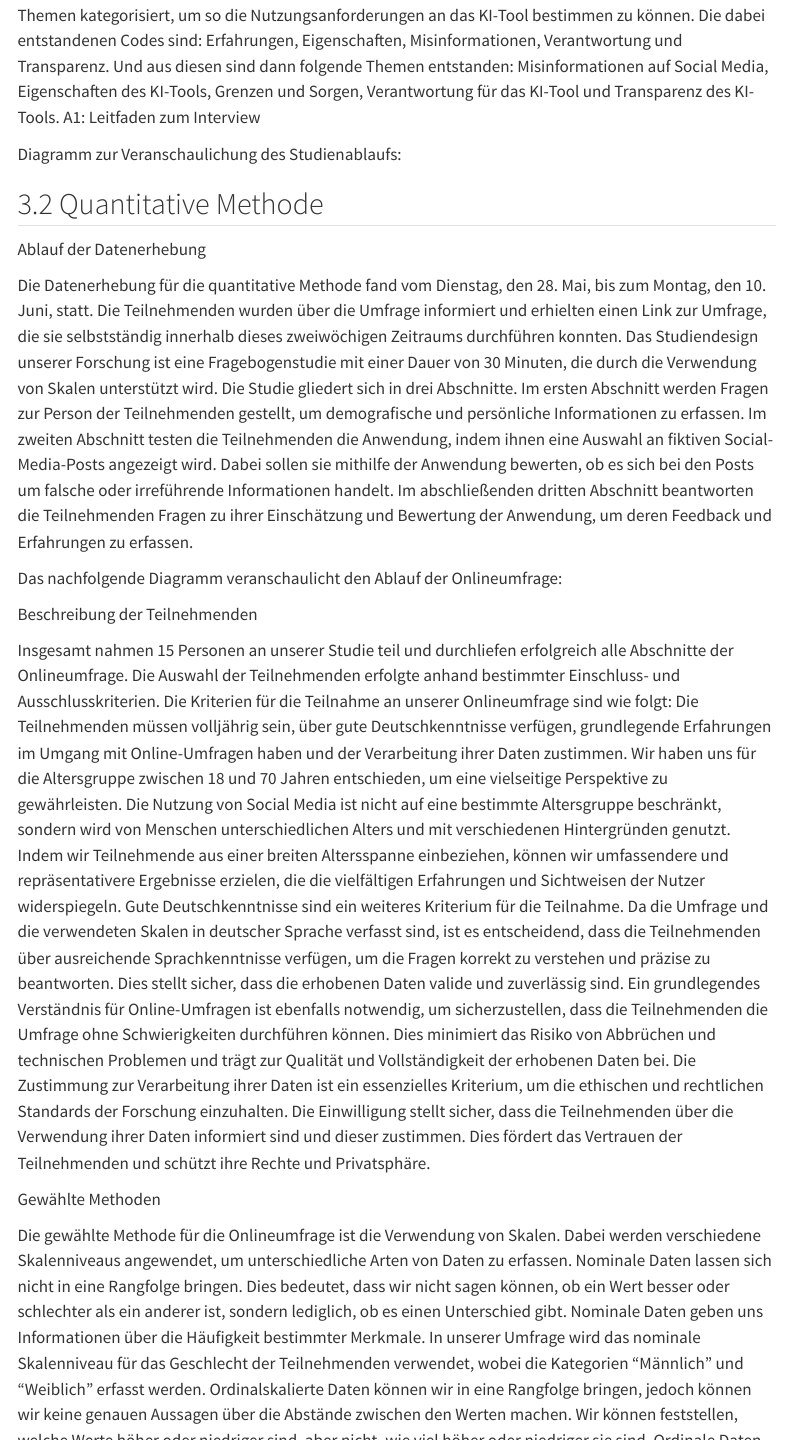
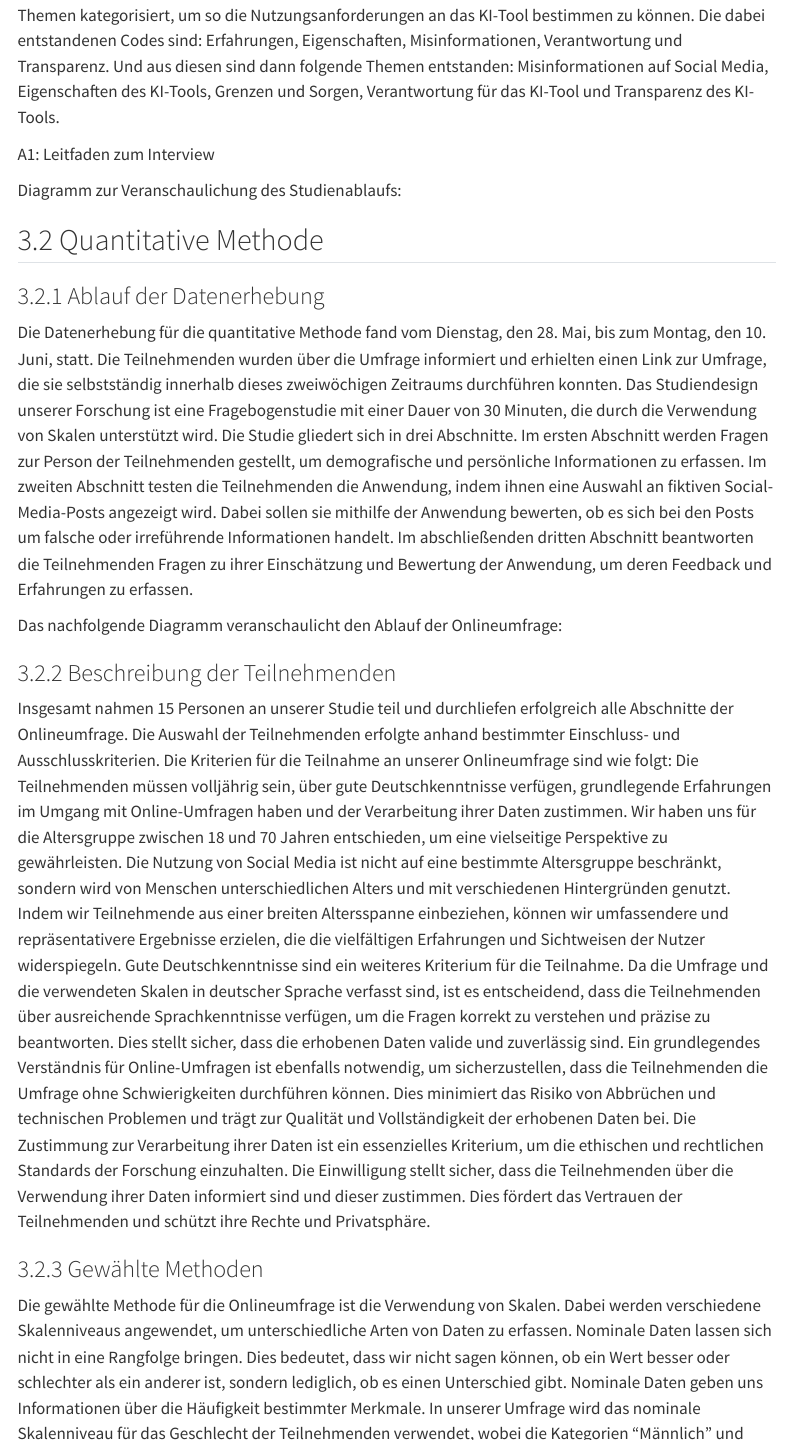
Before and after one commit to vanessaobermueller/SMNF2024-Aufsatz-GruppeA2, a Quarto document (Aufsatz.qmd): the page in a window 1100 px wide, from 3060 px down, and a second part further down, joined at a grey line. Rendered offline with R 4.5, knitr and Pandoc in place of Quarto, with nearby package versions; a font, style sheet, LaTeX package, included part or bibliography that could not be used is replaced or left out; menus at the side of the page are left out.

Commit message:
Methodenteil formatierung (Diagramme fehlen noch)

```diff
--- a/Aufsatz.qmd
+++ b/Aufsatz.qmd
@@ -44,18 +44,19 @@ Zusammenfassend sieht man, dass es viele verschiedene Perspektiven zu dem Thema
 Um qualitative Daten zu erheben, haben wir in einem Zeitraum von zwei Wochen (14.05.24 – 28.05.24) leitfadengestütze bzw. semistrukturierte Interviews (A1) geführt. Dabei haben die Befragten Fragen zu KIs, Social Media und Misinformationen beantwortet. Zuerst wurden die Befragten über den Verlauf des Interviews aufgeklärt. Anschließend kam der Einstieg ins Thema und die ersten Fragen zu den bisherigen Erfahrungen mit KIs und über die Nutzung von Social Media. Außerdem, welche Erfahrungen schon mit Misinformationen (im Zusammenhang mit Social Media) gemacht wurden. Im Hauptteil wurde ermittelt, welche Nutzungsanforderungen die Nutzenden an ein KI-Tool hätten. Dabei wurde zuerst erfragt, ob so ein System überhaupt helfen würde und dann, welche Eigenschaften (automatische Anzeige der Informationen, Interaktion, welche Informationen werden gezeigt) es haben sollte. Schließlich gab es noch Fragen zur Verantwortung und Transparenz des KI-Tools, bevor das Interview nach Zusammenfassung beendet wurde.
 Das einzige Einschlusskriterium, um beim Interview teilnehmen zu können, war, gute Deutschkenntisse zu haben, da das Interview auf Deutsch geführt wurde. Mehr Kriterien waren für uns nicht nötig, da uns die Meinung zu dem KI-Tool unabhängig zu Vorerfahrungen, Technikaffinität oder anderen Faktoren interessiert. Andere demografische Einschränkungen waren deswegen auch nicht relevant. Da heutzutage auch (fast) jede Person im Internet unterwegs ist und (sehr wahrscheinlich) in Kontakt mit Misinformationen gerät, waren keine weiteren Ausschlusskriterien nötig.
 Um die erhobenen Daten zu analysieren, haben wir das Verfahren der Thematischen Analyse angewendet. Wir haben also aus jedem Interview die für die Forschungsfrage relevanten Inhalte und Informationen herausgefiltert und in Themen kategorisiert, um so die Nutzungsanforderungen an das KI-Tool bestimmen zu können. Die dabei entstandenen Codes sind: Erfahrungen, Eigenschaften, Misinformationen, Verantwortung und Transparenz. Und aus diesen sind dann folgende Themen entstanden: Misinformationen auf Social Media, Eigenschaften des KI-Tools, Grenzen und Sorgen, Verantwortung für das KI-Tool und Transparenz des KI-Tools.
+
 A1: Leitfaden zum Interview
 
 Diagramm zur Veranschaulichung des Studienablaufs:
 
 ## 3.2 Quantitative Methode
-Ablauf der Datenerhebung
+### 3.2.1 Ablauf der Datenerhebung
 
 Die Datenerhebung für die quantitative Methode fand vom Dienstag, den 28. Mai, bis zum Montag, den 10. Juni, statt. Die Teilnehmenden wurden über die Umfrage informiert und erhielten einen Link zur Umfrage, die sie selbstständig innerhalb dieses zweiwöchigen Zeitraums durchführen konnten. Das Studiendesign unserer Forschung ist eine Fragebogenstudie mit einer Dauer von 30 Minuten, die durch die Verwendung von Skalen unterstützt wird. Die Studie gliedert sich in drei Abschnitte. Im ersten Abschnitt werden Fragen zur Person der Teilnehmenden gestellt, um demografische und persönliche Informationen zu erfassen. Im zweiten Abschnitt testen die Teilnehmenden die Anwendung, indem ihnen eine Auswahl an fiktiven Social-Media-Posts angezeigt wird. Dabei sollen sie mithilfe der Anwendung bewerten, ob es sich bei den Posts um falsche oder irreführende Informationen handelt. Im abschließenden dritten Abschnitt beantworten die Teilnehmenden Fragen zu ihrer Einschätzung und Bewertung der Anwendung, um deren Feedback und Erfahrungen zu erfassen.
 
 Das nachfolgende Diagramm veranschaulicht den Ablauf der Onlineumfrage:
 
-Beschreibung der Teilnehmenden
+### 3.2.2 Beschreibung der Teilnehmenden
 
 Insgesamt nahmen 15 Personen an unserer Studie teil und durchliefen erfolgreich alle Abschnitte der Onlineumfrage. Die Auswahl der Teilnehmenden erfolgte anhand bestimmter Einschluss- und Ausschlusskriterien. Die Kriterien für die Teilnahme an unserer Onlineumfrage sind wie folgt: Die Teilnehmenden müssen volljährig sein, über gute Deutschkenntnisse verfügen, grundlegende Erfahrungen im Umgang mit Online-Umfragen haben und der Verarbeitung ihrer Daten zustimmen.
 Wir haben uns für die Altersgruppe zwischen 18 und 70 Jahren entschieden, um eine vielseitige Perspektive zu gewährleisten. Die Nutzung von Social Media ist nicht auf eine bestimmte Altersgruppe beschränkt, sondern wird von Menschen unterschiedlichen Alters und mit verschiedenen Hintergründen genutzt. Indem wir Teilnehmende aus einer breiten Altersspanne einbeziehen, können wir umfassendere und repräsentativere Ergebnisse erzielen, die die vielfältigen Erfahrungen und Sichtweisen der Nutzer widerspiegeln.
@@ -63,7 +64,7 @@ Gute Deutschkenntnisse sind ein weiteres Kriterium für die Teilnahme. Da die Um
 Ein grundlegendes Verständnis für Online-Umfragen ist ebenfalls notwendig, um sicherzustellen, dass die Teilnehmenden die Umfrage ohne Schwierigkeiten durchführen können. Dies minimiert das Risiko von Abbrüchen und technischen Problemen und trägt zur Qualität und Vollständigkeit der erhobenen Daten bei.
 Die Zustimmung zur Verarbeitung ihrer Daten ist ein essenzielles Kriterium, um die ethischen und rechtlichen Standards der Forschung einzuhalten. Die Einwilligung stellt sicher, dass die Teilnehmenden über die Verwendung ihrer Daten informiert sind und dieser zustimmen. Dies fördert das Vertrauen der Teilnehmenden und schützt ihre Rechte und Privatsphäre.
 
-Gewählte Methoden
+### 3.2.3 Gewählte Methoden
 
 Die gewählte Methode für die Onlineumfrage ist die Verwendung von Skalen. Dabei werden verschiedene Skalenniveaus angewendet, um unterschiedliche Arten von Daten zu erfassen.
 Nominale Daten lassen sich nicht in eine Rangfolge bringen. Dies bedeutet, dass wir nicht sagen können, ob ein Wert besser oder schlechter als ein anderer ist, sondern lediglich, ob es einen Unterschied gibt. Nominale Daten geben uns Informationen über die Häufigkeit bestimmter Merkmale. In unserer Umfrage wird das nominale Skalenniveau für das Geschlecht der Teilnehmenden verwendet, wobei die Kategorien "Männlich" und "Weiblich" erfasst werden.
@@ -71,7 +72,7 @@ Ordinalskalierte Daten können wir in eine Rangfolge bringen, jedoch können wir
 Für metrische Daten können wir eine Rangfolge erstellen und die Abstände zwischen den Werten sind klar definiert. Metrische Daten ermöglichen uns, sowohl die Häufigkeit als auch die Rangfolge und den genauen Abstand zwischen den Werten zu bestimmen
 Im Pre-test-Fragebogen und in beiden Post-test Fragebögen erfolgt die Abfrage mithilfe eines metrischen Skalenniveaus und einer sechsstufigen Likert-Skala. Die Teilnehmenden werden gebeten, ihre Zustimmung zu Aussagen auf einer Skala von "Stimmt gar nicht" über "Stimmt weitgehend nicht" und "Stimmt eher nicht" bis "Stimmt eher", "Stimmt weitgehend" und schließlich "Stimmt völlig" einzuschätzen. Die Likert-Skala ermöglicht eine differenzierte Bewertung, indem sie den Grad der Übereinstimmung oder Ablehnung mit den Aussagen bestimmt.
 
-Analysemethode
+### 3.2.4 Analysemethode
 
 Ausgewählte Variablen für unsere Onlineumfrage sind folgende.
 Variablen für den Pre-test Fragebogen sind Soziodemographische Daten wie Alter, Geschlecht, Bildungsgrad. Ebenfalls Daten zu der Persönlichkeit der Teilnehmenden, die Einstellung zu Technik, zu den Nutzungsgewohnheiten in den sozialen Medien und zu der Vorerfahrung mit KI. Variablen für die System-Evaluation sind Erfolg, Anzahl der Interaktionen und Time-on-Task. Diese Daten dienen der Bewertung der Posts und fassen die Interaktion mit der Anwendung zusammen. Die Variablen für die Post-test Fragebogen sind Usability, User Experience, Subjektives Bewusstsein für die Informationsverarbeitung und Vertrauen in das System. Dies sind Daten zu der Bewertung der Anwendung.
```
